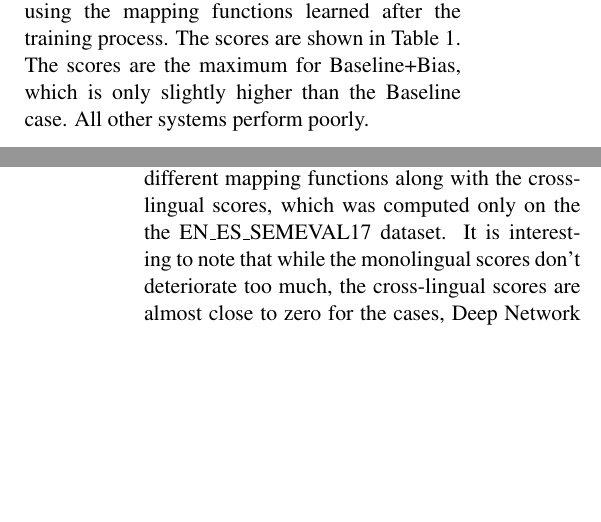
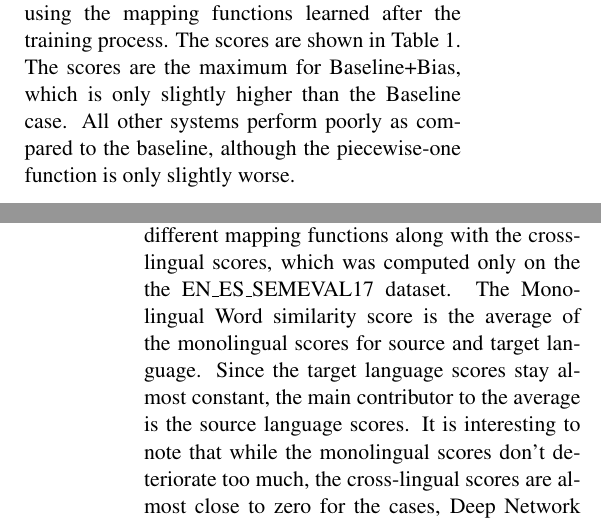
Before and after one commit to theconsummate/assigments, a LaTeX paper (reports/muse_report/acl2014.tex): two parts of the columns of pages 2 and 3 of 4, joined at a grey line, cut so that both start at the same text, the shorter picture padded with empty space. Compiled offline with pdfLaTeX.

Commit message:
gajar gajar

```diff
--- a/reports/muse_report/acl2014.tex
+++ b/reports/muse_report/acl2014.tex
@@ -165,13 +165,13 @@ The mapping function of \ref{baseline} was used but the loss function is changed
 \end{table*}
 
 \subsection{Monolingual source word scores}
-This evaluation task measures monolingual word accuracy for the aligned source vectors computed using the mapping functions learned after the training process. The scores are shown in Table \ref{monolingual-source}. The scores are the maximum for Baseline+Bias, which is only slightly higher than the Baseline case. All other systems perform poorly.
+This evaluation task measures monolingual word accuracy for the aligned source vectors computed using the mapping functions learned after the training process. The scores are shown in Table \ref{monolingual-source}. The scores are the maximum for Baseline+Bias, which is only slightly higher than the Baseline case. All other systems perform poorly as compared to the baseline, although the piecewise-one function is only slightly worse.
 
 \subsection{Monolingual target word scores}
 The scores are shown in Table \ref{monolingual-target}. Except the Baseline+Bias case, the scores for all the other systems remain the same. This is because target word vectors go through minimal changes during the alignment process, which is more focussed on aligning the source vectors with target vectors rather than the other way round.
 
 \subsection{Summary of average scores}
-Table \ref{summary-table} shows the average scores for each of the different mapping functions along with the cross-lingual scores, which was computed only on the the EN\_ES\_SEMEVAL17 dataset. It is interesting to note that while the monolingual scores don't deteriorate too much, the cross-lingual scores are almost close to zero for the cases, Deep Network and Wasserstein Loss. This suggests that the training could not converge and no learning occurred.
+Table \ref{summary-table} shows the average scores for each of the different mapping functions along with the cross-lingual scores, which was computed only on the the EN\_ES\_SEMEVAL17 dataset. The Monolingual Word similarity score is the average of the monolingual scores for source and target language. Since the target language scores stay almost constant, the main contributor to the average is the source language scores. It is interesting to note that while the monolingual scores don't deteriorate too much, the cross-lingual scores are almost close to zero for the cases, Deep Network and Wasserstein Loss. This suggests that the training could not converge and no learning occurred.
 
 The Piecewise functions were able to converge but the cross lingual scores kept getting lower as the extent of non-linearity was increased, suggesting that it is incredibly difficult to train a non-linear function for this task.
 
```
